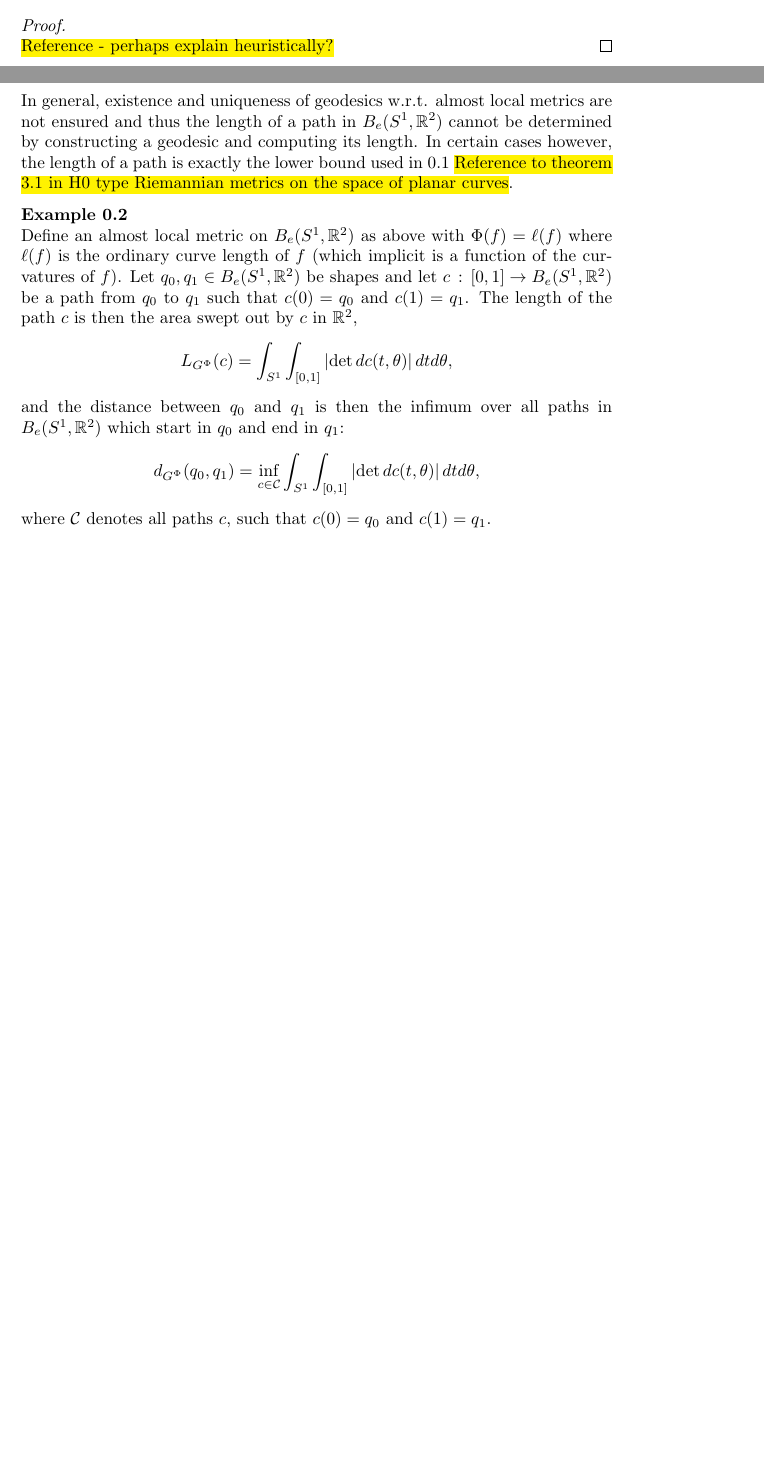
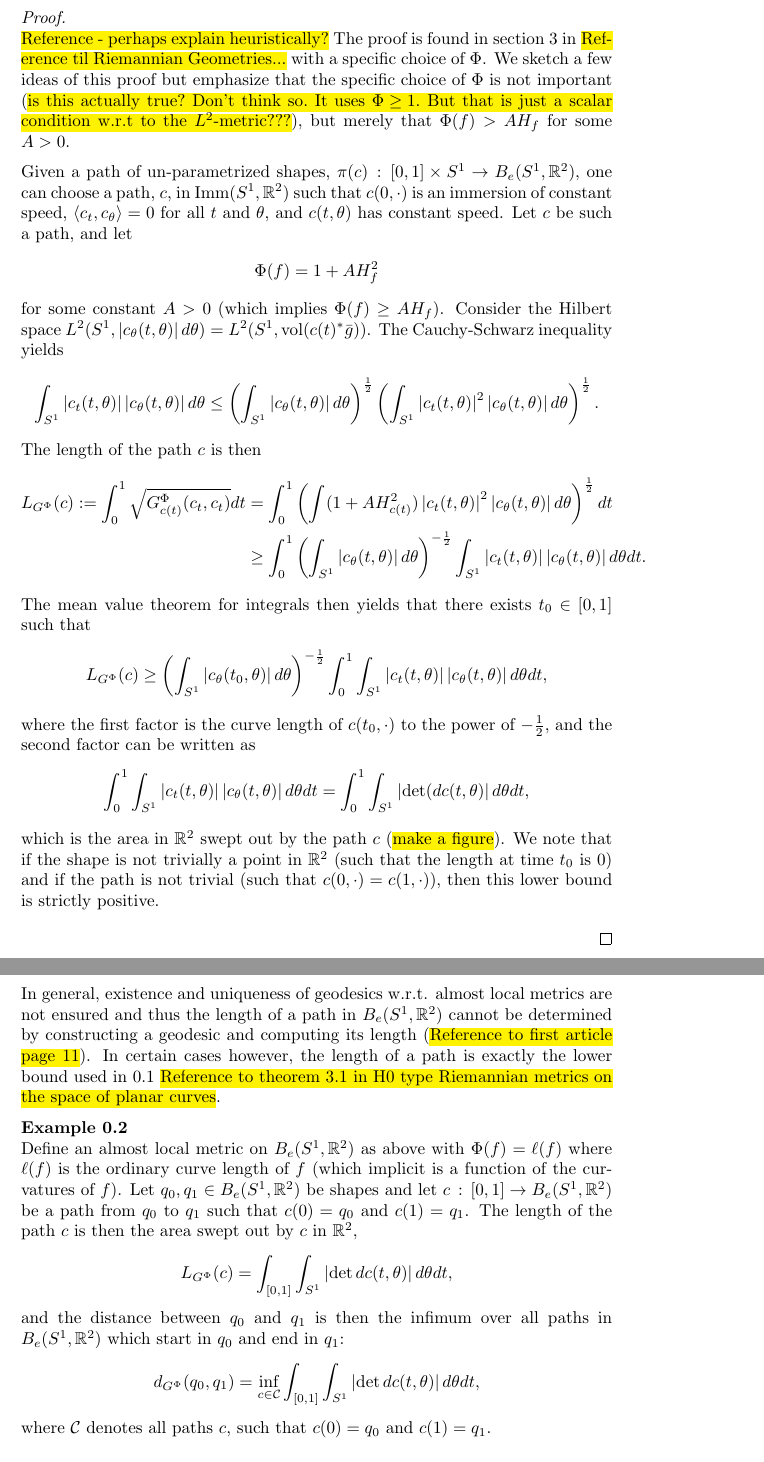
Before and after one commit to kdl457/Statistical-Analysis-on-Shapes, a LaTeX document (Latex/Almost_local_metrics/Almost_local_metrics.tex): two parts of pages 1 and 2 of 2 before the commit and two parts of pages 2 and 3 of 4 after it, joined at a grey line, cut so that both start at the same text, the shorter picture padded with empty space. Compiled offline with pdfLaTeX.

Commit message:
Some AL metrics are point-separating

```diff
--- a/Latex/Almost_local_metrics/Almost_local_metrics.tex
+++ b/Latex/Almost_local_metrics/Almost_local_metrics.tex
@@ -72,7 +76,33 @@ If $\Phi(\text{Vol} \, (f), H_f, K_f) \geq A H_f$ for some $A > 0$, then $G_f^\P
 \end{theorem}
 
 \begin{proof}
-\hl{Reference - perhaps explain heuristically?}
+\hl{Reference - perhaps explain heuristically?} The proof is found in section 3 in \hl{Reference til  Riemannian Geometries...} with a specific choice of $\Phi$. We sketch a few ideas of this proof but emphasize that the specific choice of $\Phi$ is not important (\hl{is this actually true? Don't think so. It uses $\Phi \geq 1$. But that is just a scalar condition w.r.t to the $L^2$-metric???}), but merely that $\Phi(f) > AH_f$ for some $A > 0$. \\[0.2 cm]
+Given a path of un-parametrized shapes, $\pi(c) \, : \, [0,1] \times S^1 \rightarrow B_e(S^1, \R^2)$, one can choose a path, $c$, in Imm$(S^1, \R^2)$ such that $c(0, \cdot)$ is an immersion of constant speed, $\langle c_t, c_\theta \rangle = 0$ for all $t$ and $\theta$, and $c(t , \theta)$ has constant speed. Let $c$ be such a path, and let
+\begin{align*}
+\Phi(f) = 1 + A H_f ^2
+\end{align*}
+for some constant $A > 0$ (which implies $\Phi(f) \geq AH_f$). Consider the Hilbert space $L^2(S^1, \left| c_\theta(t, \theta) \right| d\theta) = L^2(S^1, \text{vol} (c(t)^* \bar{g}))$. The Cauchy-Schwarz inequality yields
+\begin{align*}
+\int_{S^1} \left| c_t(t, \theta) \right| \left| c_\theta(t, \theta) \right| d \theta \leq \left(\int_{S^1} \left| c_\theta(t, \theta) \right| d \theta \right) ^{\frac{1}{2}} \left( \int_{S^1} \left| c_t(t, \theta) \right|^2 \left| c_\theta(t, \theta) \right| d \theta   \right) ^{\frac{1}{2}}.
+\end{align*}
+The length of the path $c$ is then
+\begin{align*}
+L_{G^{\Phi}}(c) := \int_0^1  \sqrt{G^{\Phi}_{c(t)}(c_t, c_t)} dt &= \int_0^1 \left( \int (1 + AH_{c(t)}^2 ) \left| c_t(t, \theta) \right|^2 \left| c_\theta(t, \theta) \right| d\theta     \right) ^{\frac{1}{2}} dt \\
+& \geq \int_0^1 \left(\int_{S^1} \left| c_\theta(t, \theta) \right| d \theta \right) ^{-\frac{1}{2}} \int_{S^1} \left| c_t(t, \theta) \right| \left| c_\theta(t, \theta) \right| d \theta dt.
+\end{align*}
+The mean value theorem for integrals then yields that there exists $t_0 \in [0, 1]$ such that
+\begin{align*}
+L_{G^{\Phi}}(c)\geq  \left(\int_{S^1} \left| c_\theta(t_0, \theta) \right| d \theta \right) ^{-\frac{1}{2}} \int_0^1 \int_{S^1} \left| c_t(t, \theta) \right| \left| c_\theta(t, \theta) \right| d \theta dt,
+\end{align*}
+where the first factor is the curve length of $c(t_0, \cdot)$ to the power of $-\frac{1}{2}$, and the second factor can be written as
+\begin{align*}
+\int_0^1 \int_{S^1} \left| c_t(t, \theta) \right| \left| c_\theta(t, \theta) \right| d \theta dt = \int_0^1 \int_{S^1} \left| \det (d c(t, \theta) \right| d \theta dt,
+\end{align*}
+which is the area in $\R^2$ swept out by the path $c$ (\hl{make a figure}). We note that if the shape is not trivially a point in $\R^2$ (such that the length at time $t_0$ is $0$) and if the path is not trivial (such that $c(0, \cdot) = c(1, \cdot)$), then this lower bound is strictly positive.
+
+
+
+
 \end{proof}
 
 No matter the choice of $\Phi$, an almost local metric is never point-separating on Imm$(S^1, \R^2)$ - the shape space without quotienting out reparametrizations. To see this let $f \in$ Imm$(S^1, \R^2)$ and take $\tilde{f}$ to be in the orbit of $f$ of the Diff$(S^1)$ action - i.e. $\tilde{f} = \phi \circ f$ for some $\phi \in$ Diff$(S^1)$. Since $\Phi$ is equivariant w.r.t. the action of Diff$(S^1)$,
@@ -81,16 +111,16 @@ G_{\tilde{f}}^\Phi (h,k) = \int_{S^1} \Phi(\tilde{f}) \bar{g}(h,k) \text{vol}(f^
 \end{align*}
 the almost local metric restricted to the orbit of $f$ can be viewed as a weighted $L^2$-type metric with weights represented by $\Phi(f) \circ \phi$. As the geodesic distance function induced by weighted $L^2$ metrics vanishes (\hl{Reference or follows easily from proof?}), the almost local metric vanishes for point in Imm$(S^1, \R^2)$ which are in the same orbit of the Diff$(S^1)$-action.
 \\[0.2 cm]
-In general, existence and uniqueness of geodesics w.r.t. almost local metrics are not ensured and thus the length of a path in $B_e(S^1,\R^2)$ cannot be determined by constructing a geodesic and computing its length. In certain cases however, the length of a path is exactly the lower bound used in \ref{point_sep} \hl{Reference to theorem 3.1 in H0 type Riemannian metrics on the space of planar curves}.
+In general, existence and uniqueness of geodesics w.r.t. almost local metrics are not ensured and thus the length of a path in $B_e(S^1,\R^2)$ cannot be determined by constructing a geodesic and computing its length (\hl{Reference to first article page 11}). In certain cases however, the length of a path is exactly the lower bound used in \ref{point_sep} \hl{Reference to theorem 3.1 in H0 type Riemannian metrics on the space of planar curves}.
 
 \begin{example}
 Define an almost local metric on $B_e(S^1, \R^2)$ as above with $\Phi(f) = \ell(f)$ where $\ell(f)$ is the ordinary curve length of $f$ (which implicit is a function of the curvatures of $f$). Let $q_0, q_1 \in B_e(S^1, \R^2)$ be shapes and let $c \, : \, [0,1] \rightarrow B_e(S^1, \R^2)$ be a path from $q_0$ to $q_1$ such that $c(0) = q_0$ and $c(1) = q_1$. The length of the path $c$ is then the area swept out by $c$ in $\R^2$,
 \begin{align*}
-L_{G^\Phi}(c) = \int_{S^1} \int_{[0,1]} \left| \det dc(t, \theta) \right| dt d\theta,
+L_{G^\Phi}(c) = \int_{[0,1]} \int_{S^1} \left| \det dc(t, \theta) \right| d\theta dt,
 \end{align*}
 and the distance between $q_0$ and $q_1$ is then the infimum over all paths in $B_e(S^1, \R^2)$ which start in $q_0$ and end in $q_1$:
 \begin{align*}
-d_{G^\Phi}(q_0, q_1) = \inf_{c\in\mathcal{C}} \int_{S^1} \int_{[0,1]} \left| \det dc(t, \theta) \right| dt d\theta,
+d_{G^\Phi}(q_0, q_1) = \inf_{c\in\mathcal{C}} \int_{[0,1]} \int_{S^1} \left| \det dc(t, \theta) \right| d\theta dt,
 \end{align*}
 where $\mathcal{C}$ denotes all paths $c$, such that $c(0) =q_0$ and $c(1) =q_1$. \\[0.2 cm]
 \end{example}
```
Also changed, not shown: Latex/Almost_local_metrics/Almost_local_metrics.pdf, Latex/Almost_local_metrics/Almost_local_metrics.tex (10 more changed lines), 1 other file.
